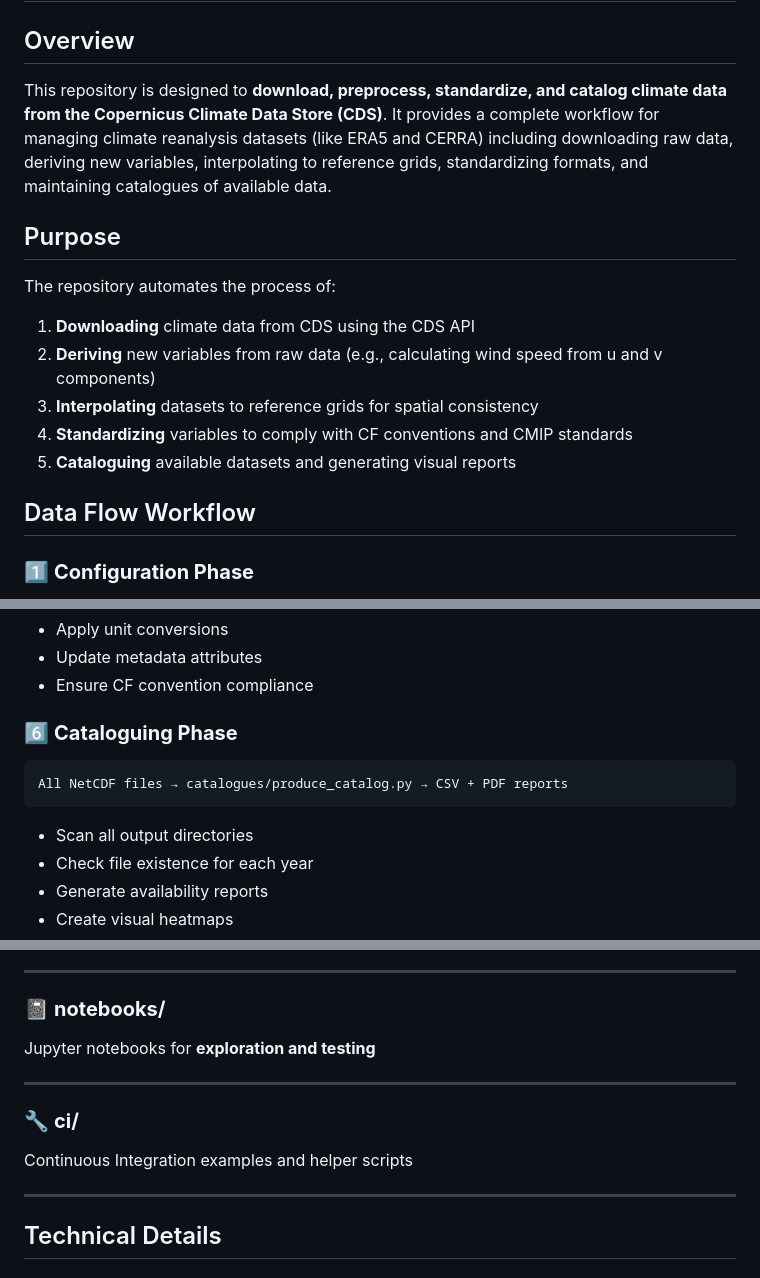
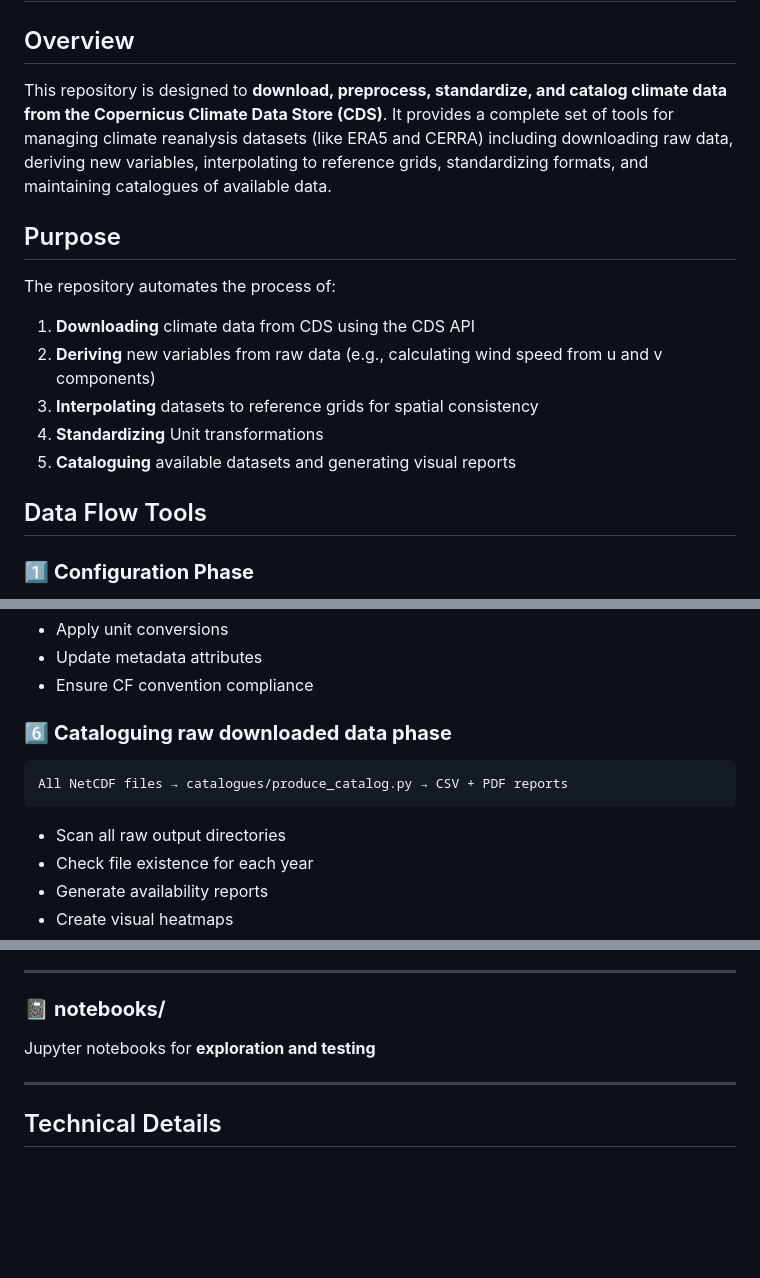
Before and after one commit to SantanderMetGroup/c3s-cds, a Markdown page: REPOSITORY_SUMMARY.md, 3 parts joined by grey strips. GitHub-like rendering; blank space fills up the shorter version.

Commit message:
Revise REPOSITORY_SUMMARY.md for clarity and detail
Updated repository summary to clarify tools and phases.

````diff
--- a/REPOSITORY_SUMMARY.md
+++ b/REPOSITORY_SUMMARY.md
@@ -1,17 +1,17 @@
 # C3S-CDS Repository Summary
 
 ## Overview
-This repository is designed to **download, preprocess, standardize, and catalog climate data from the Copernicus Climate Data Store (CDS)**. It provides a complete workflow for managing climate reanalysis datasets (like ERA5 and CERRA) including downloading raw data, deriving new variables, interpolating to reference grids, standardizing formats, and maintaining catalogues of available data.
+This repository is designed to **download, preprocess, standardize, and catalog climate data from the Copernicus Climate Data Store (CDS)**. It provides a complete set of tools for managing climate reanalysis datasets (like ERA5 and CERRA) including downloading raw data, deriving new variables, interpolating to reference grids, standardizing formats, and maintaining catalogues of available data.
 
 ## Purpose
 The repository automates the process of:
 1. **Downloading** climate data from CDS using the CDS API
 2. **Deriving** new variables from raw data (e.g., calculating wind speed from u and v components)
 3. **Interpolating** datasets to reference grids for spatial consistency
-4. **Standardizing** variables to comply with CF conventions and CMIP standards
+4. **Standardizing** Unit transformations
 5. **Cataloguing** available datasets and generating visual reports
 
-## Data Flow Workflow
+## Data Flow Tools
 
 ### 1️⃣ **Configuration Phase**
 - Edit CSV files in `requests/` to specify:
@@ -57,11 +57,11 @@ Derived/Raw NetCDF → standardization/*.py → Standardized NetCDF
 - Update metadata attributes
 - Ensure CF convention compliance
 
-### 6️⃣ **Cataloguing Phase**
+### 6️⃣ **Cataloguing raw downloaded data phase**
 ```
 All NetCDF files → catalogues/produce_catalog.py → CSV + PDF reports
 ```
-- Scan all output directories
+- Scan all raw output directories
 - Check file existence for each year
 - Generate availability reports
 - Create visual heatmaps
@@ -202,12 +202,6 @@ Jupyter notebooks for **exploration and testing**
 
 ---
 
-### 🔧 **ci/**
-
-Continuous Integration examples and helper scripts
-
----
-
 ## Technical Details
 
 ### File Naming Convention
````
